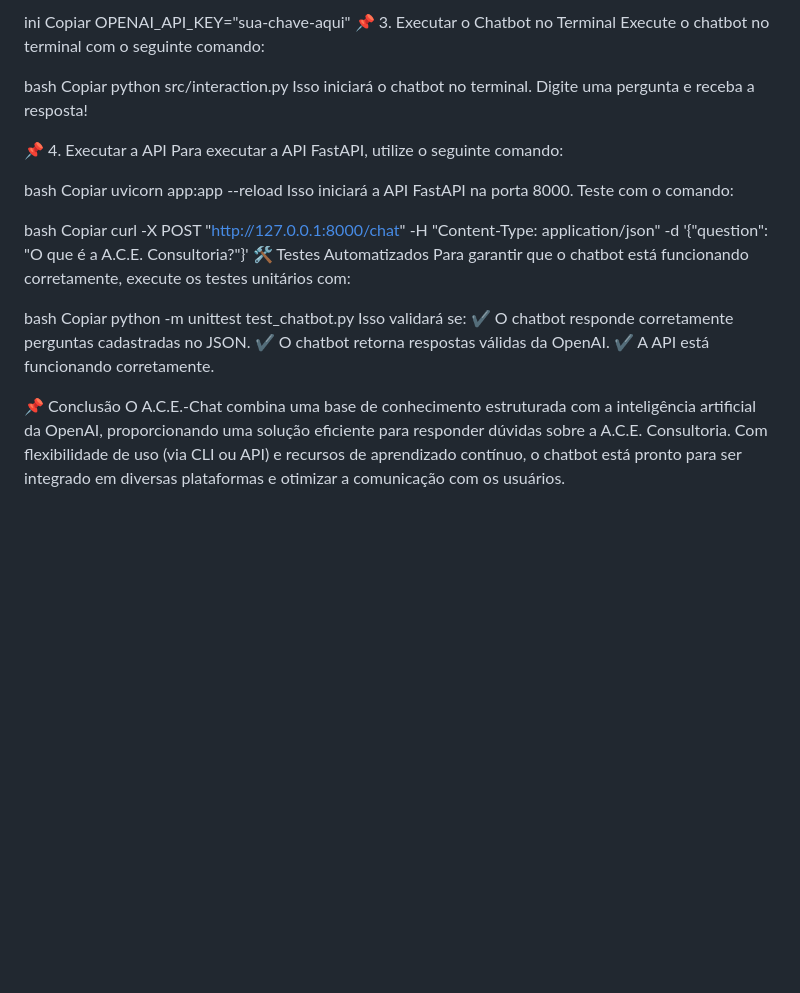
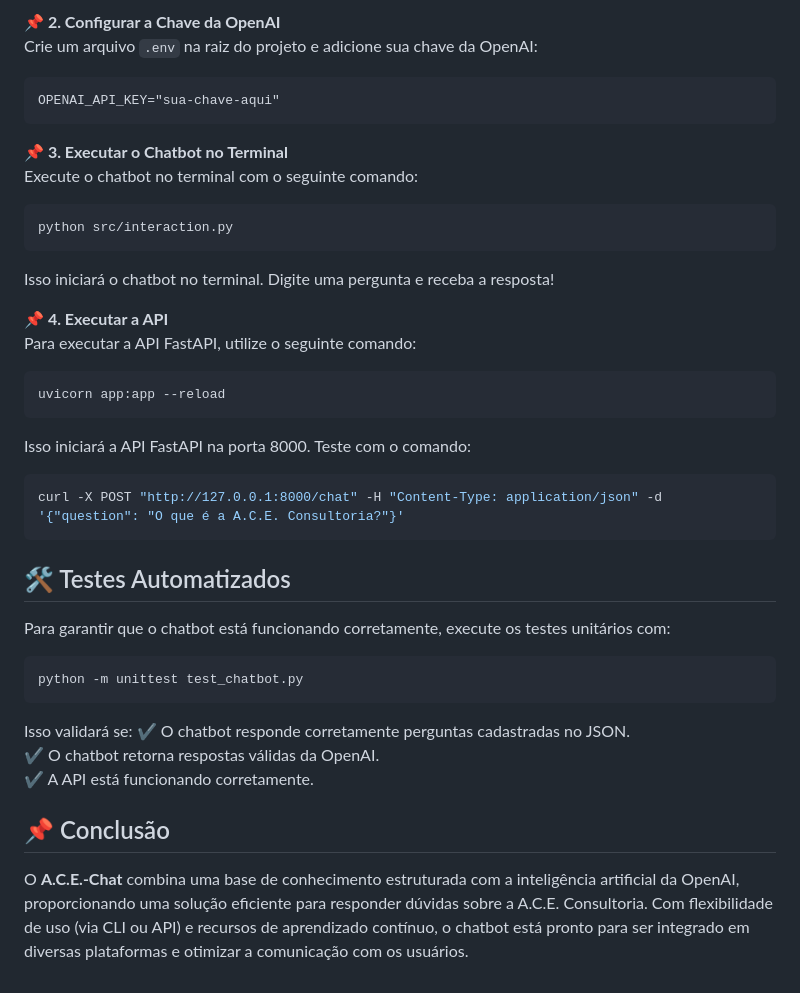
Before and after one commit to Gleybson20/A.C.E.-Chat, a Markdown page: README.md, the part around one of its changes. Drawn GitHub-style; blank space fills up the shorter version.

````diff
--- a/README.md
+++ b/README.md
@@ -57,35 +61,44 @@ Crie um arquivo .env na raiz do projeto e adicione sua chave da OpenAI:
 
-ini
-Copiar
+**📌 2. Configurar a Chave da OpenAI**
+Crie um arquivo `.env` na raiz do projeto e adicione sua chave da OpenAI:
+
+```
 OPENAI_API_KEY="sua-chave-aqui"
-📌 3. Executar o Chatbot no Terminal
+```
+
+**📌 3. Executar o Chatbot no Terminal**
 Execute o chatbot no terminal com o seguinte comando:
 
-bash
-Copiar
+```bash
 python src/interaction.py
+```
+
 Isso iniciará o chatbot no terminal. Digite uma pergunta e receba a resposta!
 
-📌 4. Executar a API
+**📌 4. Executar a API**
 Para executar a API FastAPI, utilize o seguinte comando:
 
-bash
-Copiar
+```bash
 uvicorn app:app --reload
+```
+
 Isso iniciará a API FastAPI na porta 8000. Teste com o comando:
 
-bash
-Copiar
+```bash
 curl -X POST "http://127.0.0.1:8000/chat" -H "Content-Type: application/json" -d '{"question": "O que é a A.C.E. Consultoria?"}'
-🛠️ Testes Automatizados
+```
+
+## 🛠️ Testes Automatizados
 Para garantir que o chatbot está funcionando corretamente, execute os testes unitários com:
 
-bash
-Copiar
+```bash
 python -m unittest test_chatbot.py
-Isso validará se: ✔ O chatbot responde corretamente perguntas cadastradas no JSON.
+```
+
+Isso validará se:
+✔ O chatbot responde corretamente perguntas cadastradas no JSON.
 ✔ O chatbot retorna respostas válidas da OpenAI.
 ✔ A API está funcionando corretamente.
 
-📌 Conclusão
-O A.C.E.-Chat combina uma base de conhecimento estruturada com a inteligência artificial da OpenAI, proporcionando uma solução eficiente para responder dúvidas sobre a A.C.E. Consultoria. Com flexibilidade de uso (via CLI ou API) e recursos de aprendizado contínuo, o chatbot está pronto para ser integrado em diversas plataformas e otimizar a comunicação com os usuários.
+## 📌 Conclusão
+O **A.C.E.-Chat** combina uma base de conhecimento estruturada com a inteligência artificial da OpenAI, proporcionando uma solução eficiente para responder dúvidas sobre a A.C.E. Consultoria. Com flexibilidade de uso (via CLI ou API) e recursos de aprendizado contínuo, o chatbot está pronto para ser integrado em diversas plataformas e otimizar a comunicação com os usuários.
````
Also changed, not shown: other parts of README.md (+39 -35 lines).
